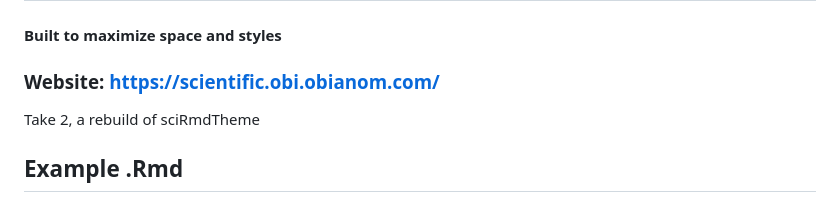
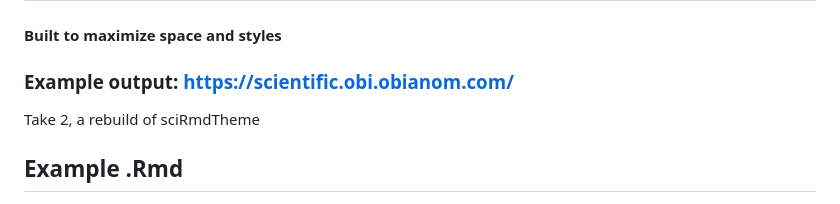
Before and after one commit to oobianom/scientific, a Markdown page: README.md, the part around the change. Drawn GitHub-style.

```diff
--- a/README.md
+++ b/README.md
@@ -2,7 +2,7 @@
 
 #### Built to maximize space and styles
 
-### Website: https://scientific.obi.obianom.com/
+### Example output: https://scientific.obi.obianom.com/
 
 Take 2, a rebuild of sciRmdTheme
 
```
